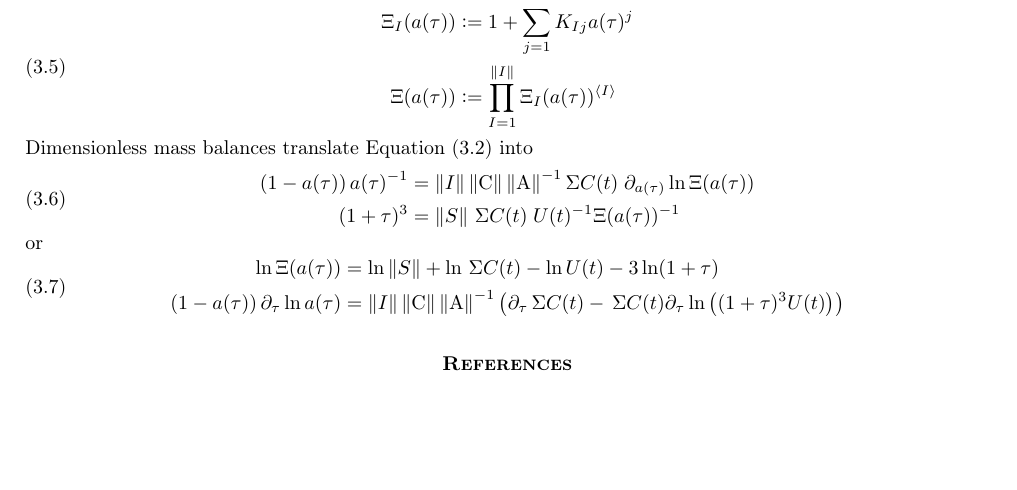
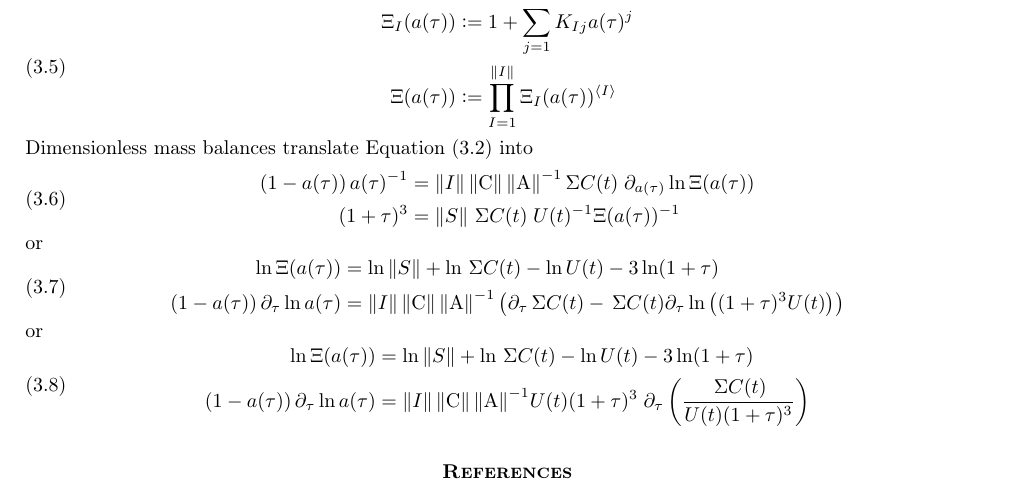
Before and after one commit to miltonra/times-change, a LaTeX document (production.tex): part of page 3 of 3, cut so that both start at the same text, the shorter picture padded with empty space. Compiled offline with pdfLaTeX.

Commit message:
On we go

```diff
--- a/production.tex
+++ b/production.tex
@@ -156,6 +156,15 @@
             \left(\partial_{\tau} \tot{C}(t) - \tot{C}(t) \partial_{\tau} \ln \left((1+\tau)^{3}U(t)\right)\right) \\
         \end{aligned}
     \end{equation}
+    or
+    \begin{equation}\label{eq:Sat:MB2}
+        \begin{aligned}
+            \ln \Xi(a(\tau)) &= \ln \norm{S} + \ln \tot{C}(t) - \ln U(t) - 3 \ln (1+\tau) \\
+            \left(1-a(\tau)\right) \partial_{\tau} \ln a(\tau) &= \norm{I}\dn{\norm{C}\norm{A}^{-1}}
+            U(t) (1+\tau)^{3} \; \partial_{\tau} \left(\frac{\tot{C}(t)}{U(t)(1+\tau)^{3}}
+            \right) \\
+        \end{aligned}
+    \end{equation}
 
 
 %%%%%%%%%%%%%%%%%%%%%%%%%%%%%%%%%%%%%%%%%%%%%%%%%%%%%%%%%%%%%%%%%%%%%%%%%%%%%%%%%%%%%%%%%%%%%%%%%%%%%%%%%%%%%%%%%%%
```
Also changed, not shown: production.pdf.
